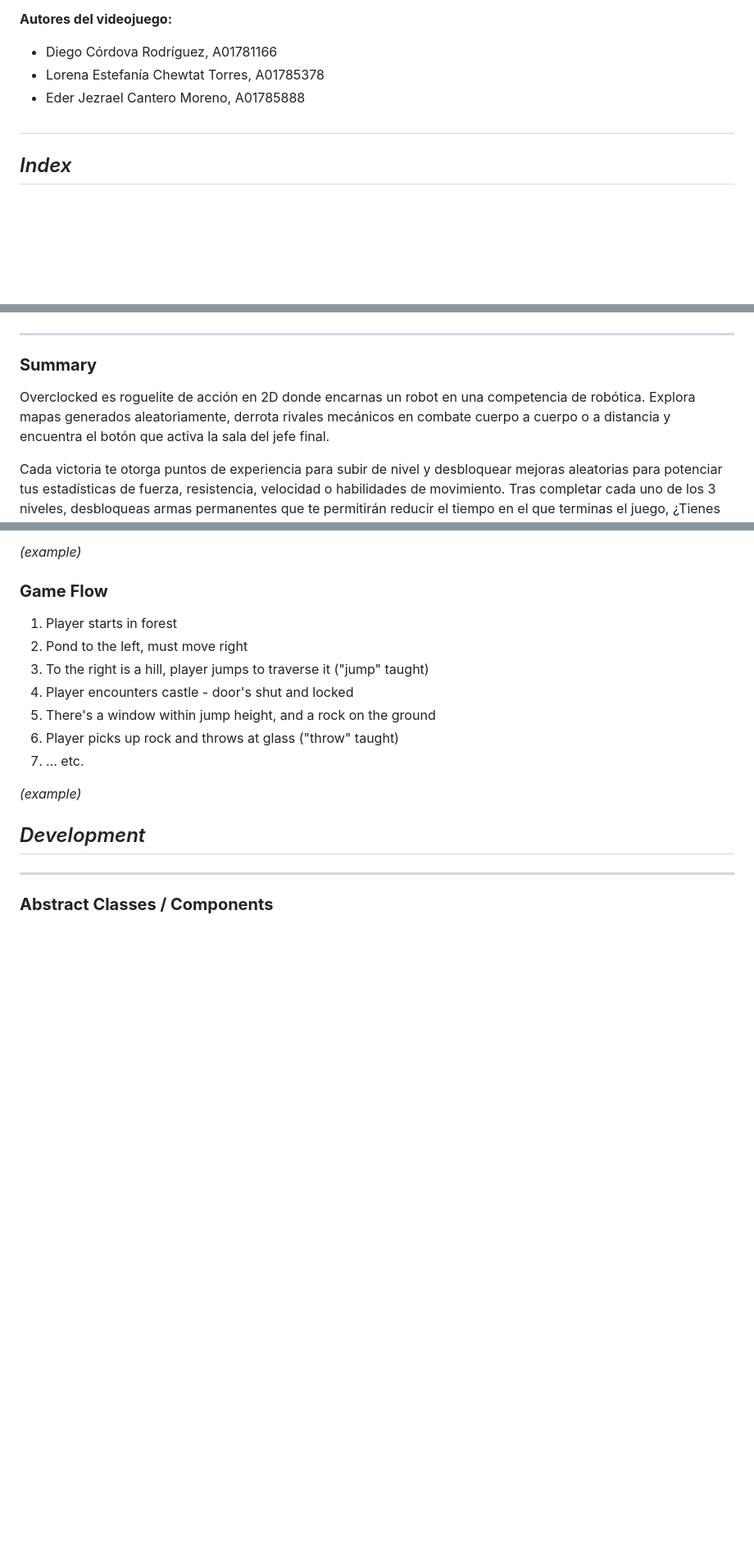
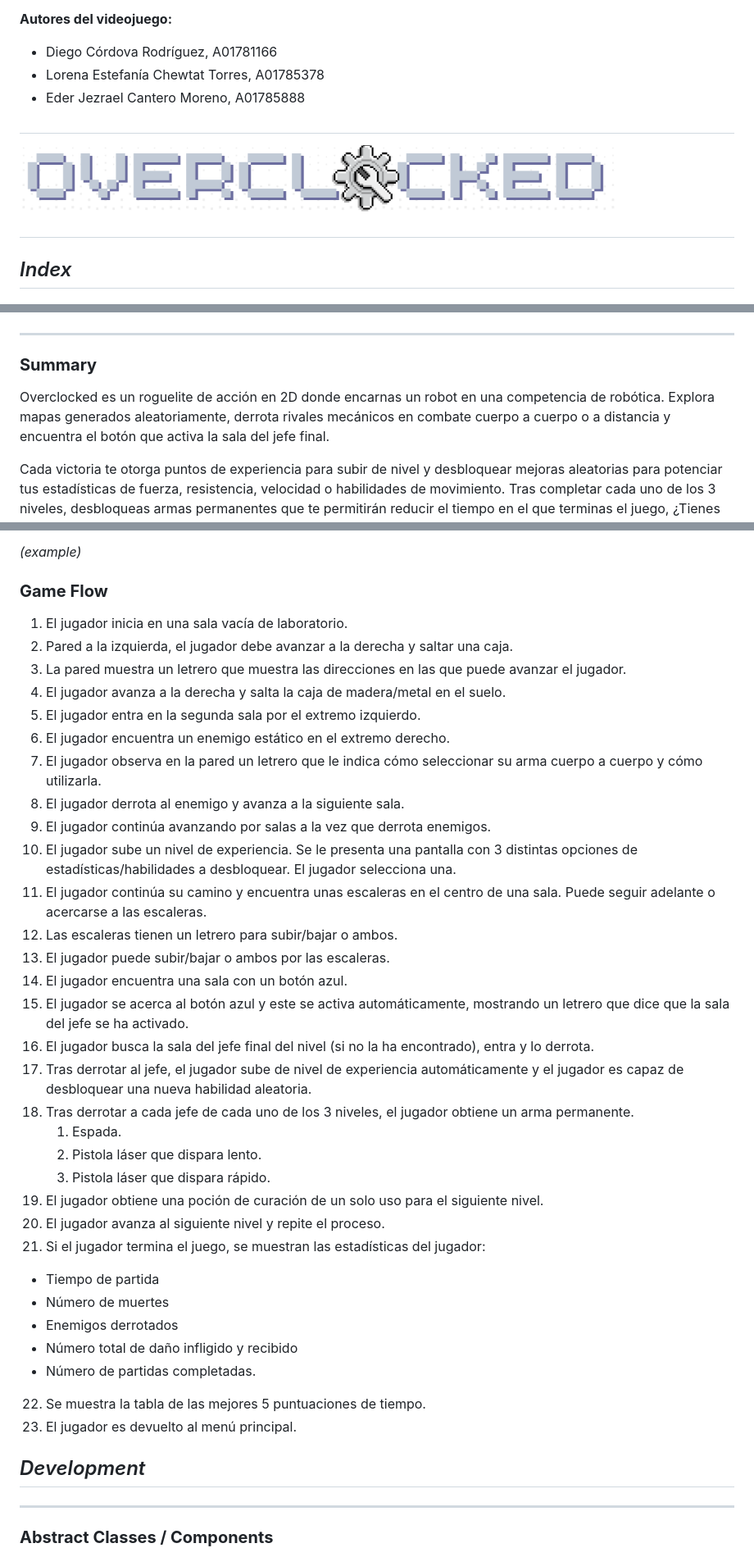
Before and after one commit to diegocrdz/TC2005B_Equipo1_BotRunners, a Markdown page: Videojuego/GDD_Template.md, 3 parts joined by grey strips. Shown: that part at 82% size. Rendered like a GitHub page; pictures changed too: Videojuego/overclocked_logob.png (added); blank space fills up the shorter version.

Commit message:
Añadí la sección de gameflow y añadí también las imagenes de los logos

```diff
--- a/Videojuego/GDD_Template.md
+++ b/Videojuego/GDD_Template.md
@@ -17,7 +19,8 @@ Este videojuego ha sido desarrollado  a lo largo del semestre febrero-junio de 2
 - Diego Córdova Rodríguez, A01781166
 - Lorena Estefanía Chewtat Torres, A01785378
 - Eder Jezrael Cantero Moreno, A01785888
-
+##
+![Overclocked logo](overclocked_logob.png)
 ##
 ## _Index_
 
@@ -60,7 +63,7 @@ Este videojuego ha sido desarrollado  a lo largo del semestre febrero-junio de 2
 
 [Sum up your game idea in 2 sentences. A kind of elevator pitch. Keep it simple!]: #
 
-Overclocked es roguelite de acción en 2D donde encarnas un robot en una competencia de robótica. Explora mapas generados aleatoriamente, derrota rivales mecánicos en combate cuerpo a cuerpo o a distancia y encuentra el botón que activa la sala del jefe final.
+Overclocked es un roguelite de acción en 2D donde encarnas un robot en una competencia de robótica. Explora mapas generados aleatoriamente, derrota rivales mecánicos en combate cuerpo a cuerpo o a distancia y encuentra el botón que activa la sala del jefe final.
 
 Cada victoria te otorga puntos de experiencia para subir de nivel y desbloquear mejoras aleatorias para potenciar tus estadísticas de fuerza, resistencia, velocidad o habilidades de movimiento. Tras completar cada uno de los 3 niveles, desbloqueas armas permanentes que te permitirán reducir el tiempo en el que terminas el juego, ¿Tienes la habilidad para convertirte en el robot definitivo?
 
@@ -263,15 +266,38 @@ _(example)_
 
 ### **Game Flow**
 
-1. Player starts in forest
-2. Pond to the left, must move right
-3. To the right is a hill, player jumps to traverse it (&quot;jump&quot; taught)
-4. Player encounters castle - door&#39;s shut and locked
-5. There&#39;s a window within jump height, and a rock on the ground
-6. Player picks up rock and throws at glass (&quot;throw&quot; taught)
-7. … etc.
+1. El jugador inicia en una sala vacía de laboratorio.
+2. Pared a la izquierda, el jugador debe avanzar a la derecha y saltar una caja.
+3. La pared muestra un letrero que muestra las direcciones en las que puede avanzar el jugador.
+4. El jugador avanza a la derecha y salta la caja de madera/metal en el suelo.
+5. El jugador entra en la segunda sala por el extremo izquierdo.
+6. El jugador encuentra un enemigo estático en el extremo derecho.
+7. El jugador observa en la pared un letrero que le indica cómo seleccionar su arma cuerpo a cuerpo y cómo utilizarla.
+8. El jugador derrota al enemigo y avanza a la siguiente sala.
+9. El jugador continúa avanzando por salas a la vez que derrota enemigos.
+10. El jugador sube un nivel de experiencia. Se le presenta una pantalla con 3 distintas opciones de estadísticas/habilidades a desbloquear. El jugador selecciona una.
+11. El jugador continúa su camino y encuentra unas escaleras en el centro de una sala. Puede seguir adelante o acercarse a las escaleras.
+12. Las escaleras tienen un letrero para subir/bajar o ambos.
+13. El jugador puede subir/bajar o ambos por las escaleras.
+14. El jugador encuentra una sala con un botón azul.
+15. El jugador se acerca al botón azul y este se activa automáticamente, mostrando un letrero que dice que la sala del jefe se ha activado.
+16. El jugador busca la sala del jefe final del nivel (si no la ha encontrado), entra y lo derrota.
+17. Tras derrotar al jefe, el jugador sube de nivel de experiencia automáticamente y el jugador es capaz de desbloquear una nueva habilidad aleatoria.
+18. Tras derrotar a cada jefe de cada uno de los 3 niveles, el jugador obtiene un arma permanente.
+    1. Espada.
+    2. Pistola láser que dispara lento.
+    3. Pistola láser que dispara rápido.
+19. El jugador obtiene una poción de curación de un solo uso para el siguiente nivel.
+20. El jugador avanza al siguiente nivel y repite el proceso.
+21. Si el jugador termina el juego, se muestran las estadísticas del jugador:
+- Tiempo de partida
+- Número de muertes
+- Enemigos derrotados
+- Número total de daño infligido y recibido
+- Número de partidas completadas.
+22. Se muestra la tabla de las mejores 5 puntuaciones de tiempo.
+22. El jugador es devuelto al menú principal.
 
-_(example)_
 
 ## _Development_
 
```
Also changed, not shown: other parts of Videojuego/GDD_Template.md (+2 -0 lines).
